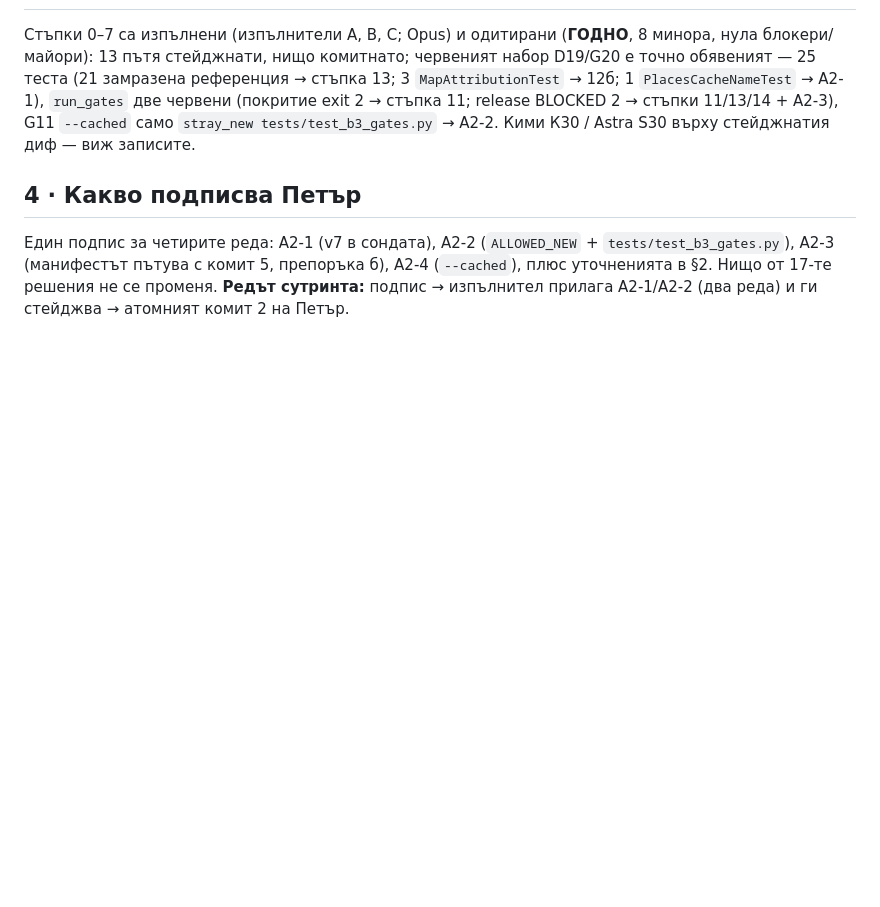
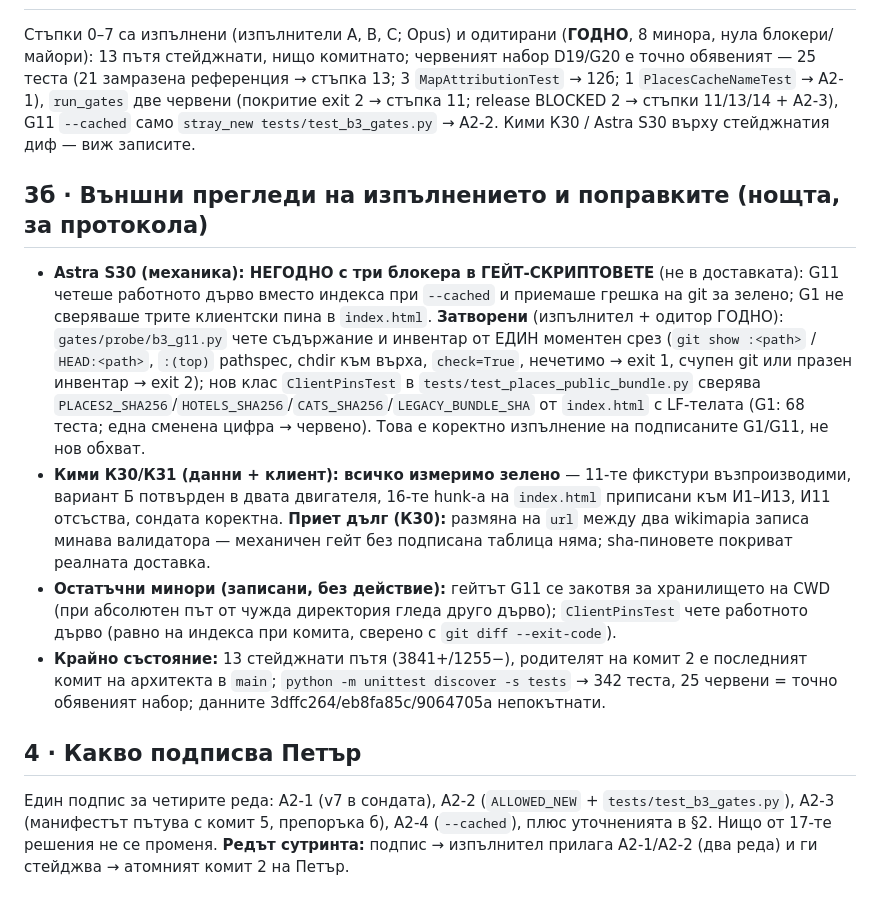
Before and after one commit to Petar1984/Fire_Varna, a Markdown page: docs/plans/ПЛАН_Б3_07.09_амандамент_2.md, the part around the change. Rendered like a GitHub page; blank space fills up the shorter version.

Commit message:
docs: Б3 night closed — amendment 2 §3б (S30 gate-script fixes audited, К30/К31, accepted url-swap debt, final staged state), state §9 final line, morning runbook note

```diff
--- a/docs/plans/ПЛАН_Б3_07.09_амандамент_2.md
+++ b/docs/plans/ПЛАН_Б3_07.09_амандамент_2.md
@@ -31,5 +31,11 @@
 ## 3 · Изпълнение и одит (нощта на 07→08.09, за протокола)
 Стъпки 0–7 са изпълнени (изпълнители A, B, C; Opus) и одитирани (**ГОДНО**, 8 минора, нула блокери/майори): 13 пътя стейджнати, нищо комитнато; червеният набор D19/G20 е точно обявеният — 25 теста (21 замразена референция → стъпка 13; 3 `MapAttributionTest` → 12б; 1 `PlacesCacheNameTest` → А2-1), `run_gates` две червени (покритие exit 2 → стъпка 11; release BLOCKED 2 → стъпки 11/13/14 + А2-3), G11 `--cached` само `stray_new tests/test_b3_gates.py` → А2-2. Кими К30 / Astra S30 върху стейджнатия диф — виж записите.
 
+## 3б · Външни прегледи на изпълнението и поправките (нощта, за протокола)
+- **Astra S30 (механика): НЕГОДНО с три блокера в ГЕЙТ-СКРИПТОВЕТЕ** (не в доставката): G11 четеше работното дърво вместо индекса при `--cached` и приемаше грешка на git за зелено; G1 не сверяваше трите клиентски пина в `index.html`. **Затворени** (изпълнител + одитор ГОДНО): `gates/probe/b3_g11.py` чете съдържание и инвентар от ЕДИН моментен срез (`git show :<path>` / `HEAD:<path>`, `:(top)` pathspec, chdir към върха, `check=True`, нечетимо → exit 1, счупен git или празен инвентар → exit 2); нов клас `ClientPinsTest` в `tests/test_places_public_bundle.py` сверява `PLACES2_SHA256`/`HOTELS_SHA256`/`CATS_SHA256`/`LEGACY_BUNDLE_SHA` от `index.html` с LF-телата (G1: 68 теста; една сменена цифра → червено). Това е коректно изпълнение на подписаните G1/G11, не нов обхват.
+- **Кими К30/К31 (данни + клиент): всичко измеримо зелено** — 11-те фикстури възпроизводими, вариант Б потвърден в двата двигателя, 16-те hunk-а на `index.html` приписани към И1–И13, И11 отсъства, сондата коректна. **Приет дълг (К30):** размяна на `url` между два wikimapia записа минава валидатора — механичен гейт без подписана таблица няма; sha-пиновете покриват реалната доставка.
+- **Остатъчни минори (записани, без действие):** гейтът G11 се закотвя за хранилището на CWD (при абсолютен път от чужда директория гледа друго дърво); `ClientPinsTest` чете работното дърво (равно на индекса при комита, сверено с `git diff --exit-code`).
+- **Крайно състояние:** 13 стейджнати пътя (3841+/1255−), родителят на комит 2 е последният комит на архитекта в `main`; `python -m unittest discover -s tests` → 342 теста, 25 червени = точно обявеният набор; данните 3dffc264/eb8fa85c/9064705a непокътнати.
+
 ## 4 · Какво подписва Петър
 Един подпис за четирите реда: А2-1 (v7 в сондата), А2-2 (`ALLOWED_NEW` + `tests/test_b3_gates.py`), А2-3 (манифестът пътува с комит 5, препоръка б), А2-4 (`--cached`), плюс уточненията в §2. Нищо от 17-те решения не се променя. **Редът сутринта:** подпис → изпълнител прилага А2-1/А2-2 (два реда) и ги стейджва → атомният комит 2 на Петър.
```
Also changed, not shown: docs/sessions/СУТРИН_08.09_Б3.md (+1 -1 lines), docs/sessions/СЪСТОЯНИЕ_Границите_06.09.md (+1 -0 lines).
